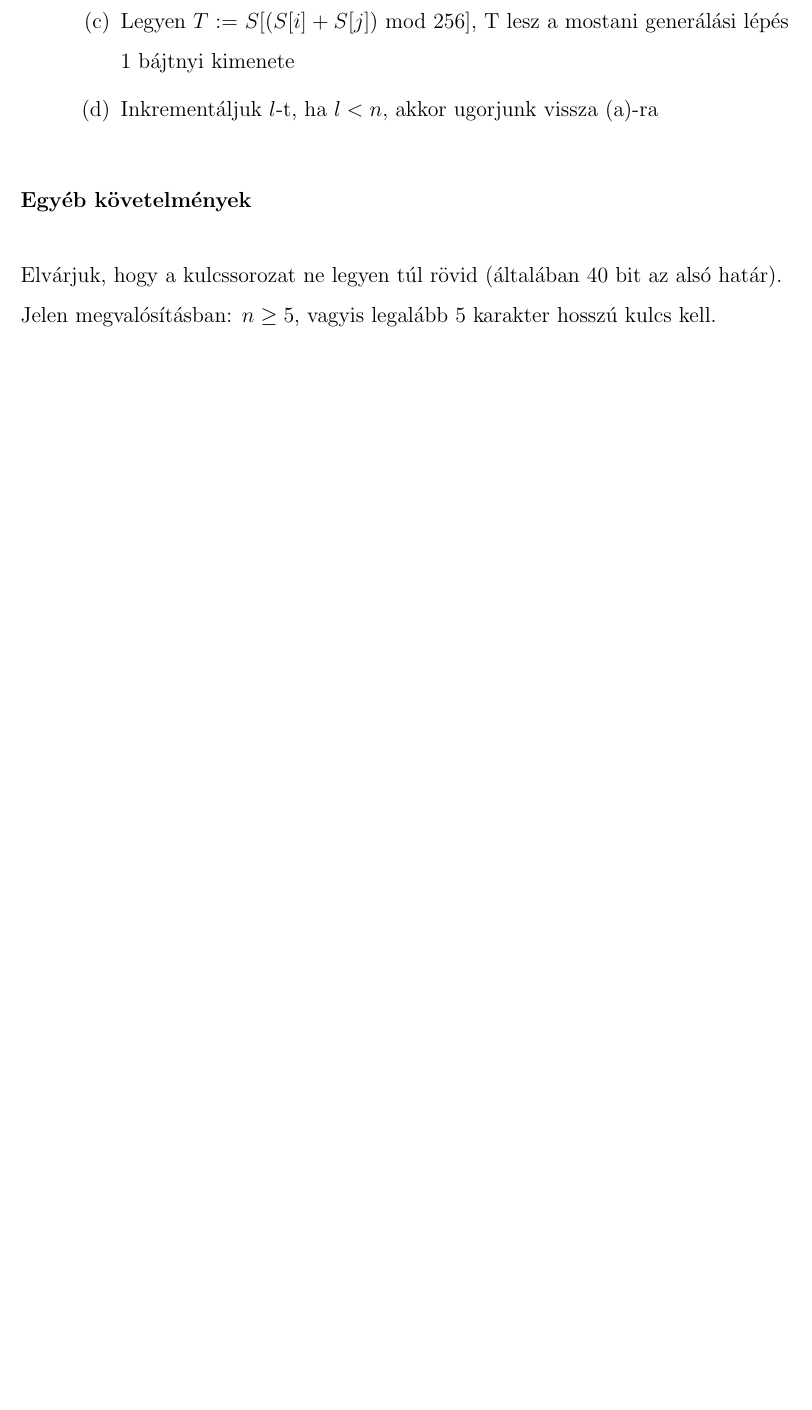
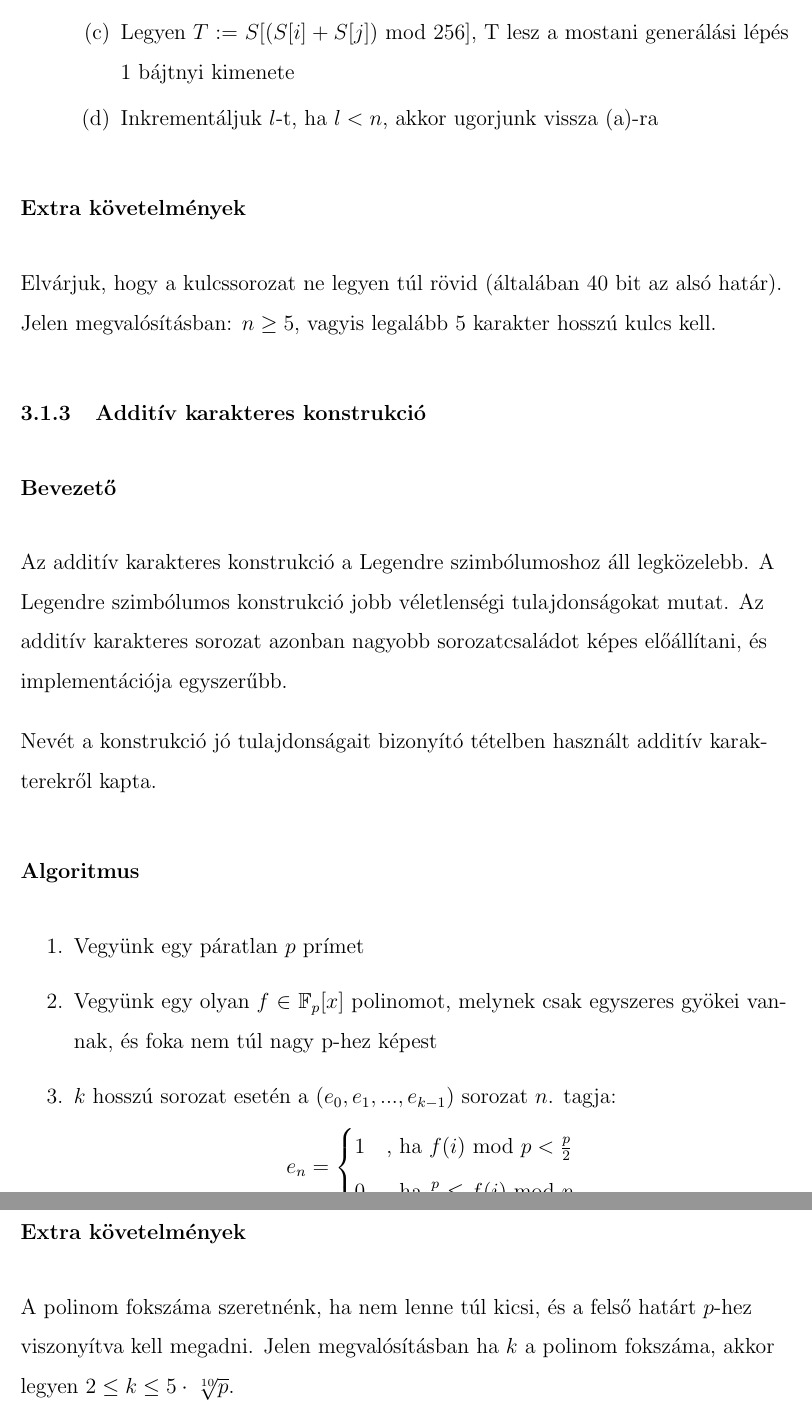
Before and after one commit to kovacs-levent/Thesis-Pseudo-Random-Sequences, a LaTeX thesis (Documentation/thesis-doc.tex): part of page 10 of 10 before the commit and two parts of pages 11 and 12 of 12 after it, the two joined at a grey line, cut so that both start at the same text, the shorter picture padded with empty space. Compiled offline with pdfLaTeX.

Commit message:
Documentation added for additive character construction. Updated gitignore.

```diff
--- a/Documentation/thesis-doc.tex
+++ b/Documentation/thesis-doc.tex
@@ -182,6 +195,24 @@
 			\item Inkrementáljuk $l$-t, ha $l < n$, akkor ugorjunk vissza (a)-ra
 		\end{enumerate}
 	\end{enumerate}
-	\subsubsection*{Egyéb követelmények}
+	\subsubsection*{Extra követelmények}
 	Elvárjuk, hogy a kulcssorozat ne legyen túl rövid (általában 40 bit az alsó határ). Jelen megvalósításban: $n \geq 5$, vagyis legalább 5 karakter hosszú kulcs kell.
+	\subsubsection{Additív karakteres konstrukció}
+	\subsubsection*{Bevezető}
+	Az additív karakteres konstrukció a Legendre szimbólumoshoz áll legközelebb. A Legendre szimbólumos konstrukció jobb véletlenségi tulajdonságokat mutat. Az additív karakteres sorozat azonban nagyobb sorozatcsaládot képes előállítani, és implementációja egyszerűbb.
+
+	Nevét a konstrukció jó tulajdonságait bizonyító tételben használt additív karakterekről kapta.
+	\subsubsection*{Algoritmus}
+	\begin{enumerate}
+		\item Vegyünk egy páratlan $p$ prímet
+		\item Vegyünk egy olyan $f \in \mathbb{F}_p[x]$ polinomot, melynek csak egyszeres gyökei vannak, és foka nem túl nagy p-hez képest
+		\item $k$ hosszú sorozat esetén a ($e_0, e_1, ..., e_{k-1}$) sorozat $n$. tagja: $$e_n =
+		\begin{cases*}
+		1 &, ha $f(i) \ \textrm{mod} \ p  < \frac{p}{2}$  \\
+		0 &, ha $\frac{p}{2} \leq f(i) \ \textrm{mod} \ p$
+		\end{cases*}
+		$$
+	\end{enumerate}
+	\subsubsection*{Extra követelmények}
+	A polinom fokszáma szeretnénk, ha nem lenne túl kicsi, és a felső határt $p$-hez viszonyítva kell megadni. Jelen megvalósításban ha $k$ a polinom fokszáma, akkor legyen $2 \leq k \leq 5\cdot\sqrt[\leftroot{-2}\uproot{2}10]{p}$.
 \end{document}
```
Also changed, not shown: Documentation/thesis-doc.pdf, Documentation/thesis-doc.tex (21 more changed lines), 3 other files.
